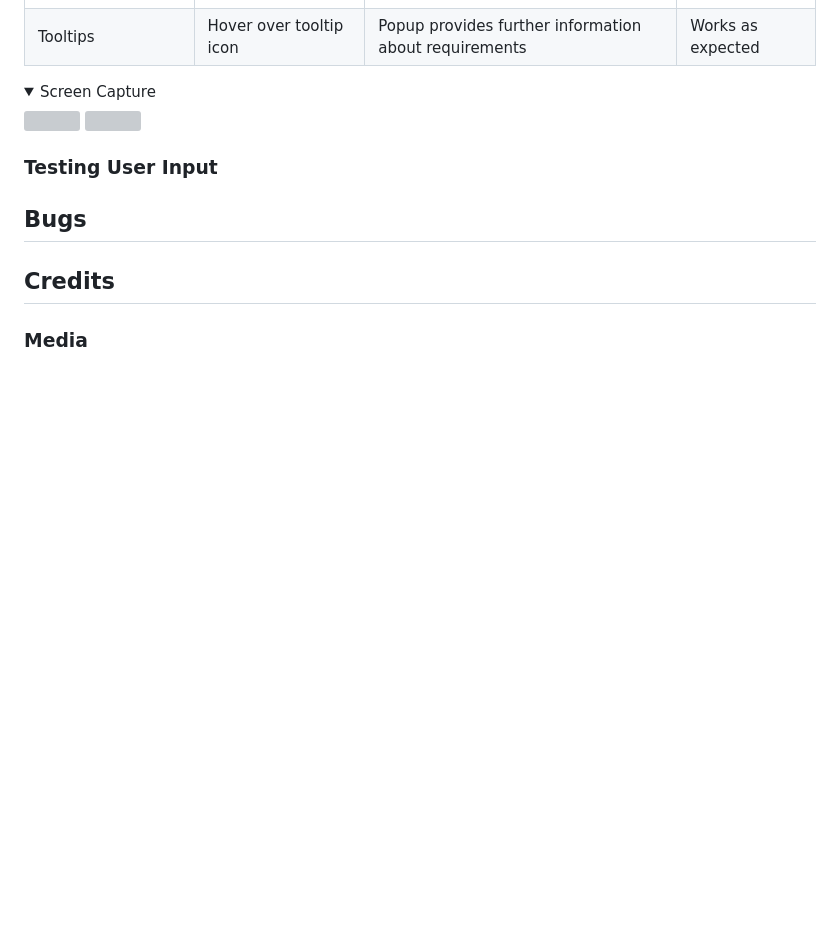
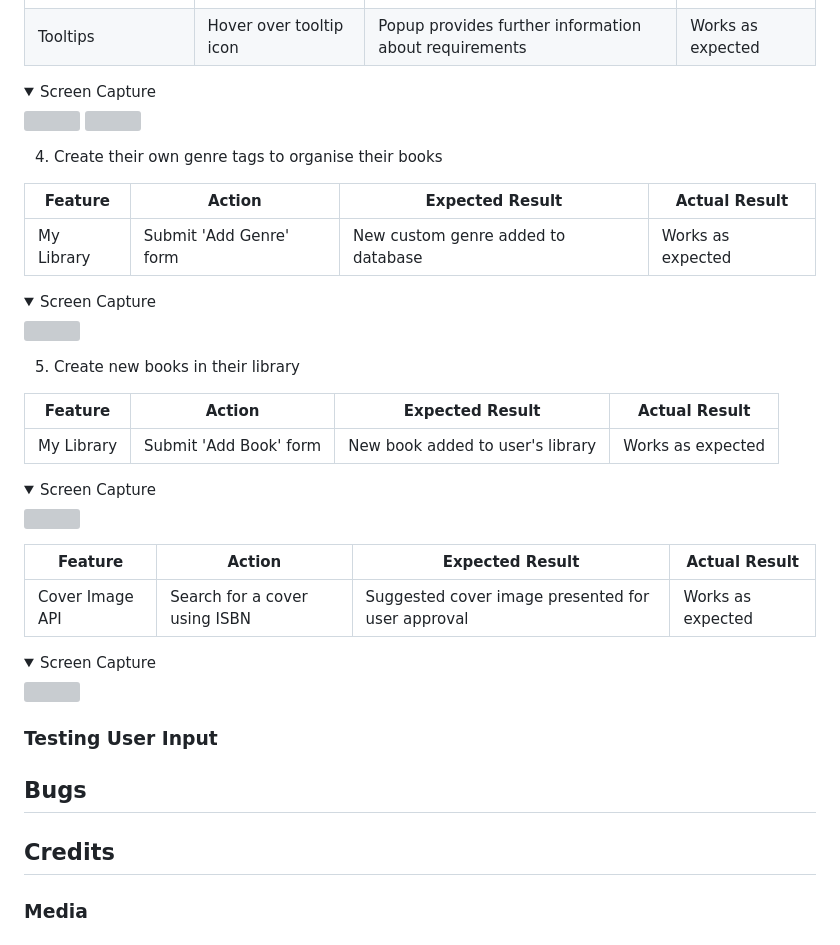
Before and after one commit to amorychambers/ci-ms3-backend, a Markdown page: README.md, the part around the change. GitHub-like rendering; folded sections open; blank space fills up the shorter version; grey boxes are pictures that could not be loaded.

Commit message:
docs: expand user story tests

```diff
--- a/README.md
+++ b/README.md
@@ -368,6 +368,34 @@ As a first-time user, I want to:
 <img src="docs/user-stories/testing-story-three(b).gif">
 </details>
 
+4. Create their own genre tags to organise their books
+
+| **Feature** | **Action** | **Expected Result** | **Actual Result** |
+| ---- | ---- | ---- | ---- |
+| My Library | Submit 'Add Genre' form | New custom genre added to database | Works as expected |
+
+<details><summary>Screen Capture</summary>
+<img src="docs/user-stories/testing-story-four.gif">
+</details>
+
+5. Create new books in their library
+
+| **Feature** | **Action** | **Expected Result** | **Actual Result** |
+| ---- | ---- | ---- | ---- |
+| My Library | Submit 'Add Book' form | New book added to user's library | Works as expected |
+
+<details><summary>Screen Capture</summary>
+<img src="docs/user-stories/testing-story-five.gif">
+</details>
+
+| **Feature** | **Action** | **Expected Result** | **Actual Result** |
+| ---- | ---- | ---- | ---- |
+| Cover Image API | Search for a cover using ISBN | Suggested cover image presented for user approval | Works as expected |
+
+<details><summary>Screen Capture</summary>
+<img src="docs/user-stories/testing-story-five(b).gif">
+</details>
+
 ### Testing User Input
 
 
```
